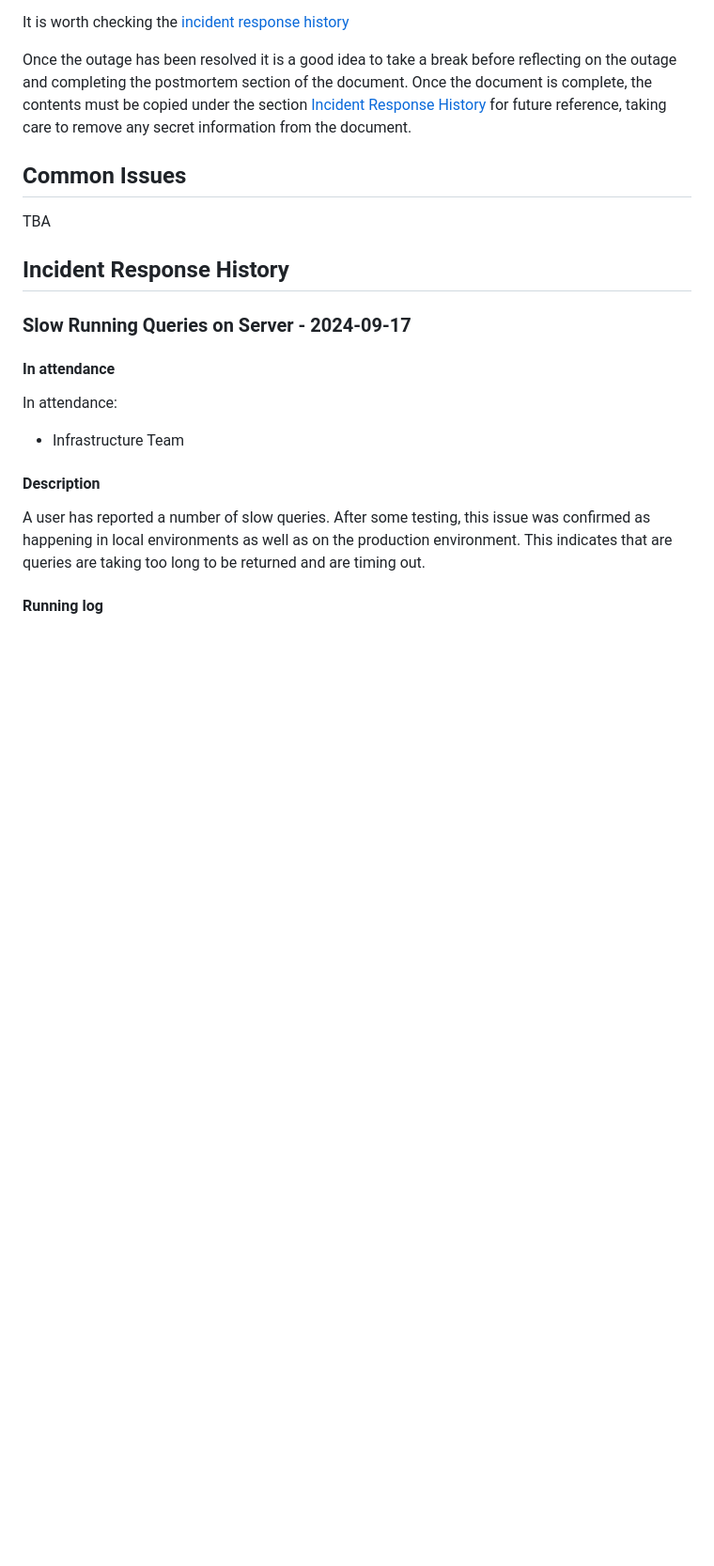
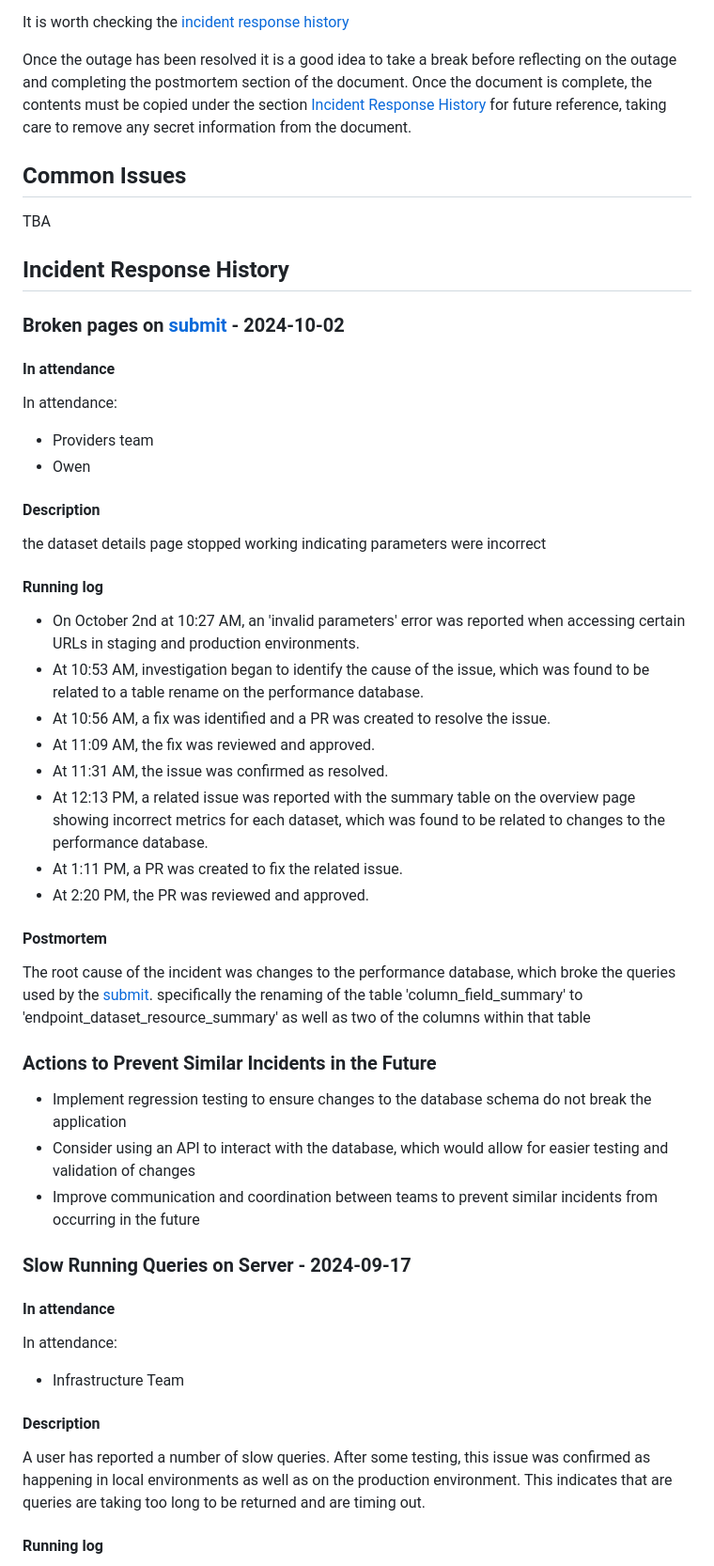
Before and after one commit to digital-land/technical-documentation, a Markdown page: docs/run-book.md, the part around the change. Shown at 94% size. GitHub-like rendering; blank space fills up the shorter version.

Commit message:
updated incident log

```diff
--- a/docs/run-book.md
+++ b/docs/run-book.md
@@ -75,6 +75,41 @@ information from the document.
  TBA
 
 ## Incident Response History
+
+### Broken pages on [submit](https://submit.planning.data.gov.uk/) - 2024-10-02
+
+#### In attendance
+
+In attendance:
+
+* Providers team
+* Owen
+
+#### Description
+
+the dataset details page stopped working indicating parameters were incorrect
+
+#### Running log
+
+- On October 2nd at 10:27 AM, an 'invalid parameters' error was reported when accessing certain URLs in staging and production environments.
+- At 10:53 AM, investigation began to identify the cause of the issue, which was found to be related to a table rename on the performance database.
+- At 10:56 AM, a fix was identified and a PR was created to resolve the issue.
+- At 11:09 AM, the fix was reviewed and approved.
+- At 11:31 AM, the issue was confirmed as resolved.
+- At 12:13 PM, a related issue was reported with the summary table on the overview page showing incorrect metrics for each dataset, which was found to be related to changes to the performance database.
+- At 1:11 PM, a PR was created to fix the related issue.
+- At 2:20 PM, the PR was reviewed and approved.
+
+#### Postmortem
+The root cause of the incident was changes to the performance database, which broke the queries used by the [submit](https://submit.planning.data.gov.uk/).
+specifically the renaming of the table 'column_field_summary' to 'endpoint_dataset_resource_summary' as well as two of the columns within that table
+
+
+### Actions to Prevent Similar Incidents in the Future
+
+- Implement regression testing to ensure changes to the database schema do not break the application
+- Consider using an API to interact with the database, which would allow for easier testing and validation of changes
+- Improve communication and coordination between teams to prevent similar incidents from occurring in the future
 
 ### Slow Running Queries on Server - 2024-09-17
 
```
